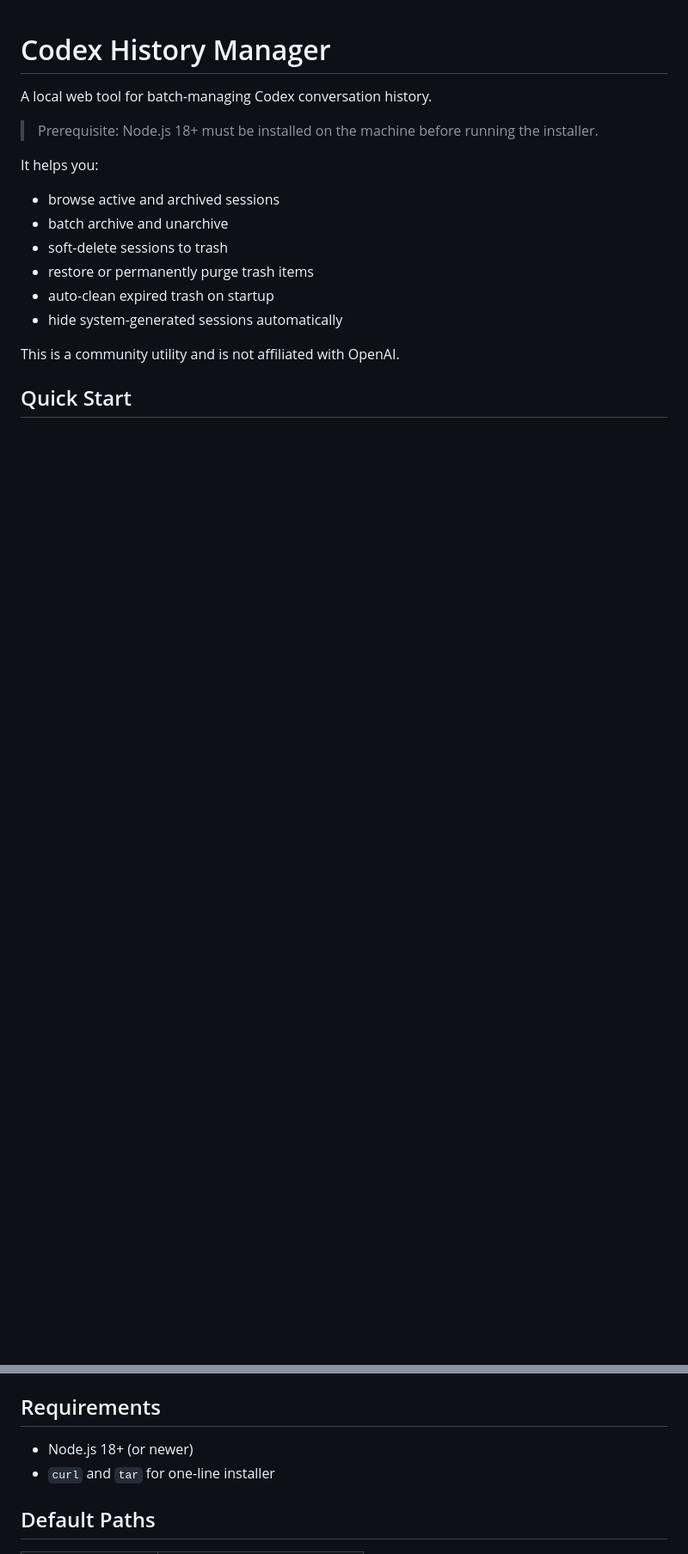
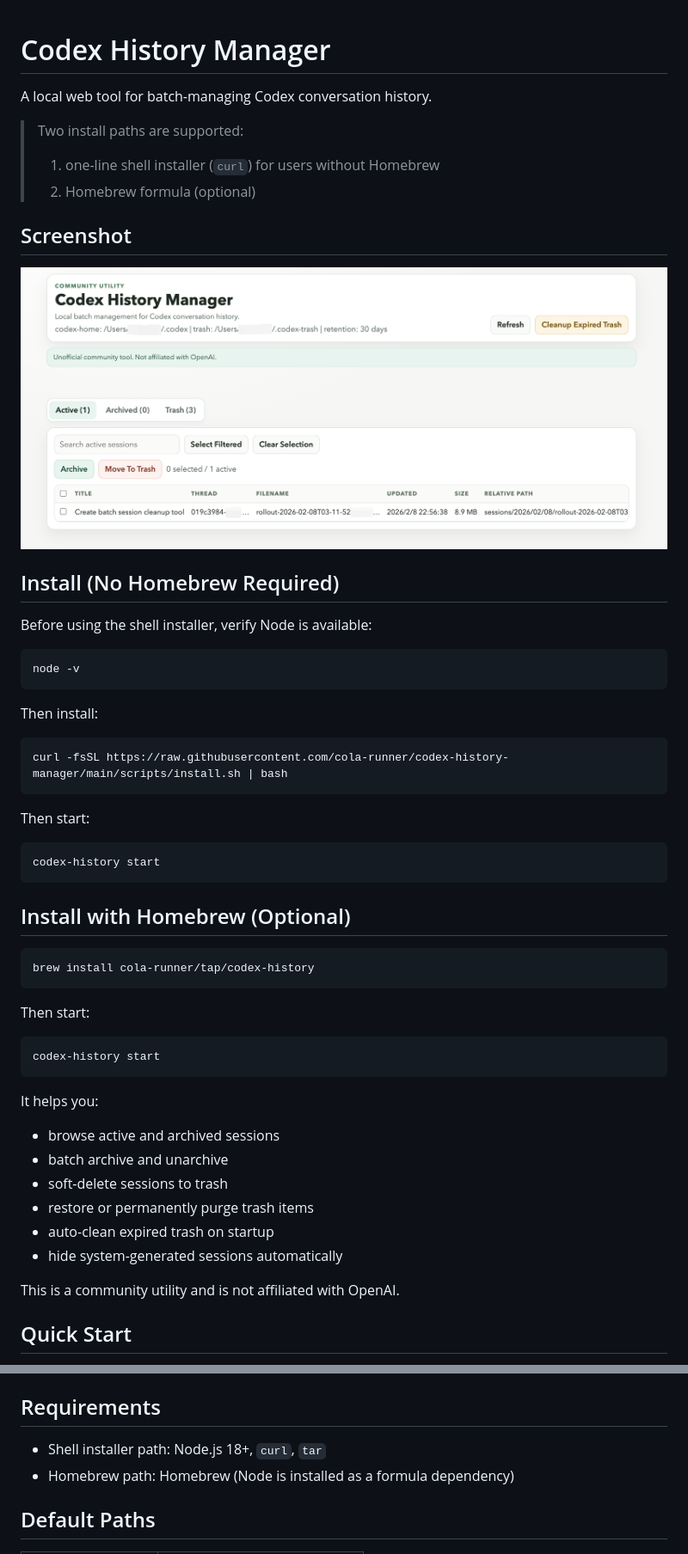
Before and after one commit to cola-runner/session-hub, a Markdown page: README.md, 2 parts joined by grey strips. Shown: that part at 86% size. GitHub-like rendering; pictures changed too: image.png (added); blank space fills up the shorter version.

Commit message:
docs: update README and add screenshot

````diff
--- a/README.md
+++ b/README.md
@@ -2,7 +2,45 @@
 
 A local web tool for batch-managing Codex conversation history.
 
-> Prerequisite: Node.js 18+ must be installed on the machine before running the installer.
+> Two install paths are supported:
+> 1) one-line shell installer (`curl`) for users without Homebrew
+> 2) Homebrew formula (optional)
+
+## Screenshot
+
+![Codex History Manager UI](./image.png)
+
+## Install (No Homebrew Required)
+
+Before using the shell installer, verify Node is available:
+
+```bash
+node -v
+```
+
+Then install:
+
+```bash
+curl -fsSL https://raw.githubusercontent.com/cola-runner/codex-history-manager/main/scripts/install.sh | bash
+```
+
+Then start:
+
+```bash
+codex-history start
+```
+
+## Install with Homebrew (Optional)
+
+```bash
+brew install cola-runner/tap/codex-history
+```
+
+Then start:
+
+```bash
+codex-history start
+```
 
 It helps you:
 - browse active and archived sessions
@@ -45,8 +78,8 @@ Use the tabs in the UI:
 
 ## Requirements
 
-- Node.js 18+ (or newer)
-- `curl` and `tar` for one-line installer
+- Shell installer path: Node.js 18+, `curl`, `tar`
+- Homebrew path: Homebrew (Node is installed as a formula dependency)
 
 ## Default Paths
 
````
Also changed, not shown: other parts of README.md (+16 -12 lines).
